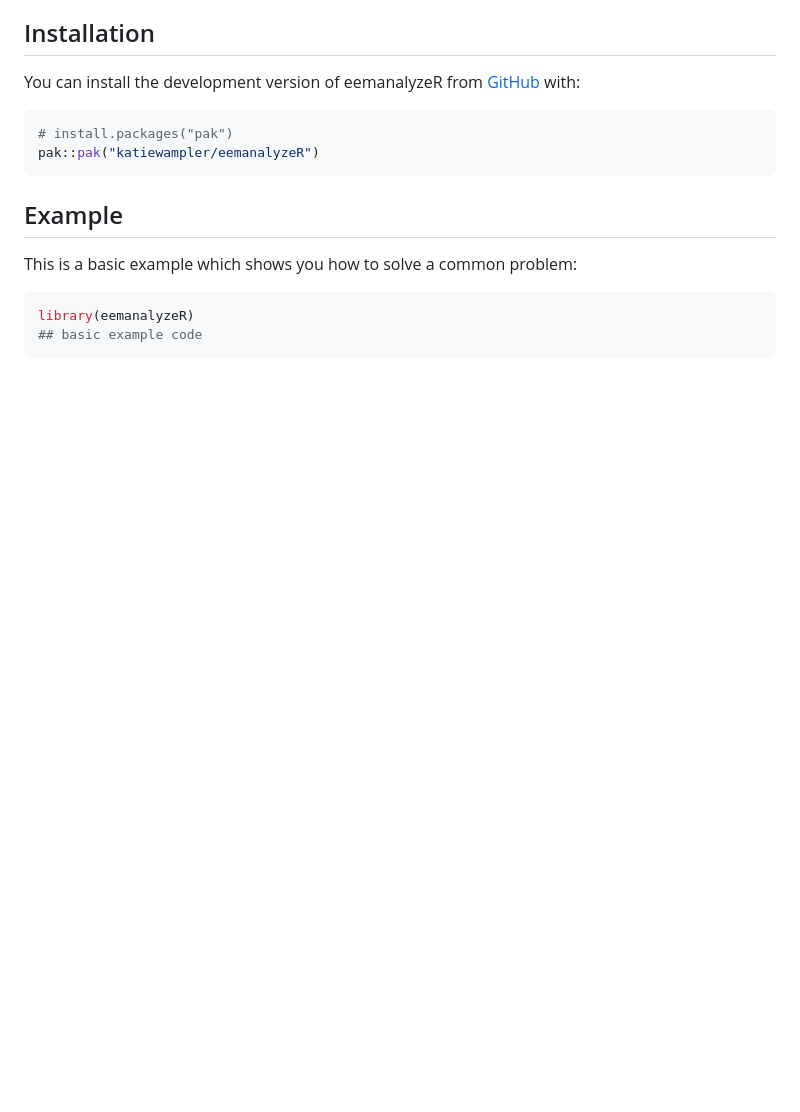
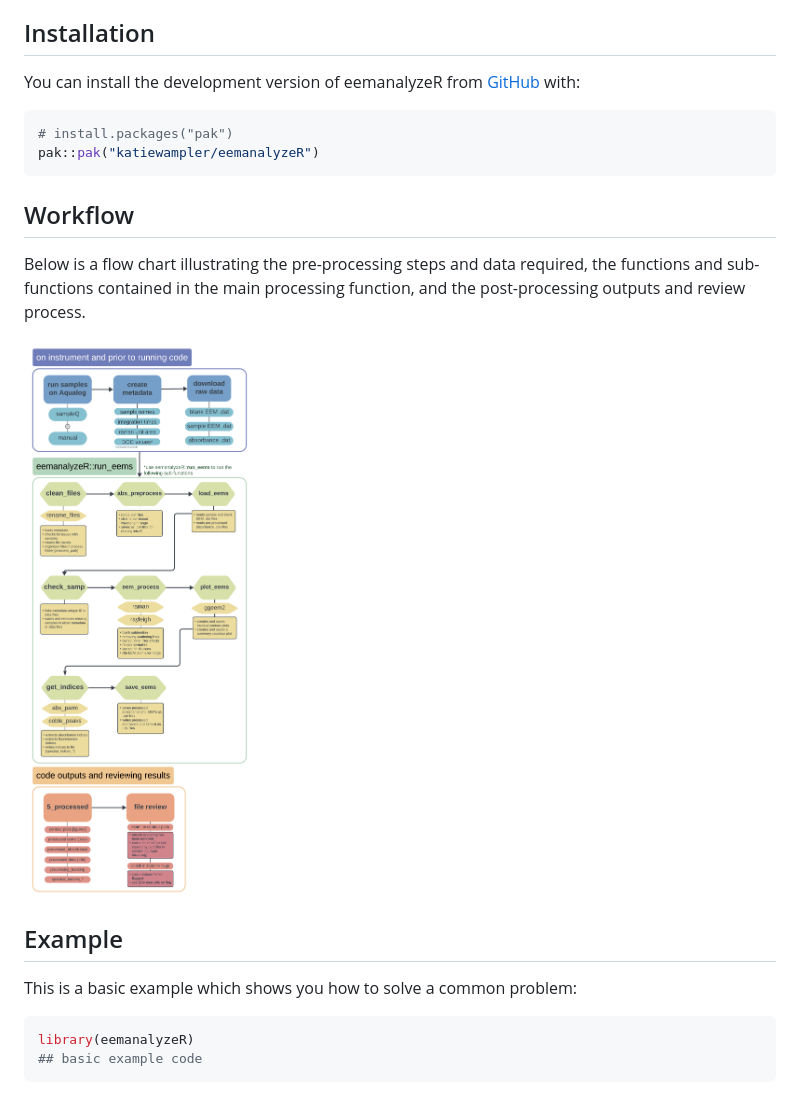
Before and after one commit to katiewampler/eemanalyzeR, a Markdown page: README.md, the part around the change. Rendered like a GitHub page; pictures changed too: man/figures/eemanalyzeR_workflow.png (added); blank space fills up the shorter version.

Commit message:
added workflow diagram and updated readme

````diff
--- a/README.md
+++ b/README.md
@@ -36,6 +36,14 @@ You can install the development version of eemanalyzeR from
 pak::pak("katiewampler/eemanalyzeR")
 ```
 
+## Workflow
+
+Below is a flow chart illustrating the pre-processing steps and data
+required, the functions and sub-functions contained in the main
+processing function, and the post-processing outputs and review process.
+
+![](man/figures/eemanalyzeR_workflow.png)
+
 ## Example
 
 This is a basic example which shows you how to solve a common problem:
````
Also changed, not shown: 1 other file.
